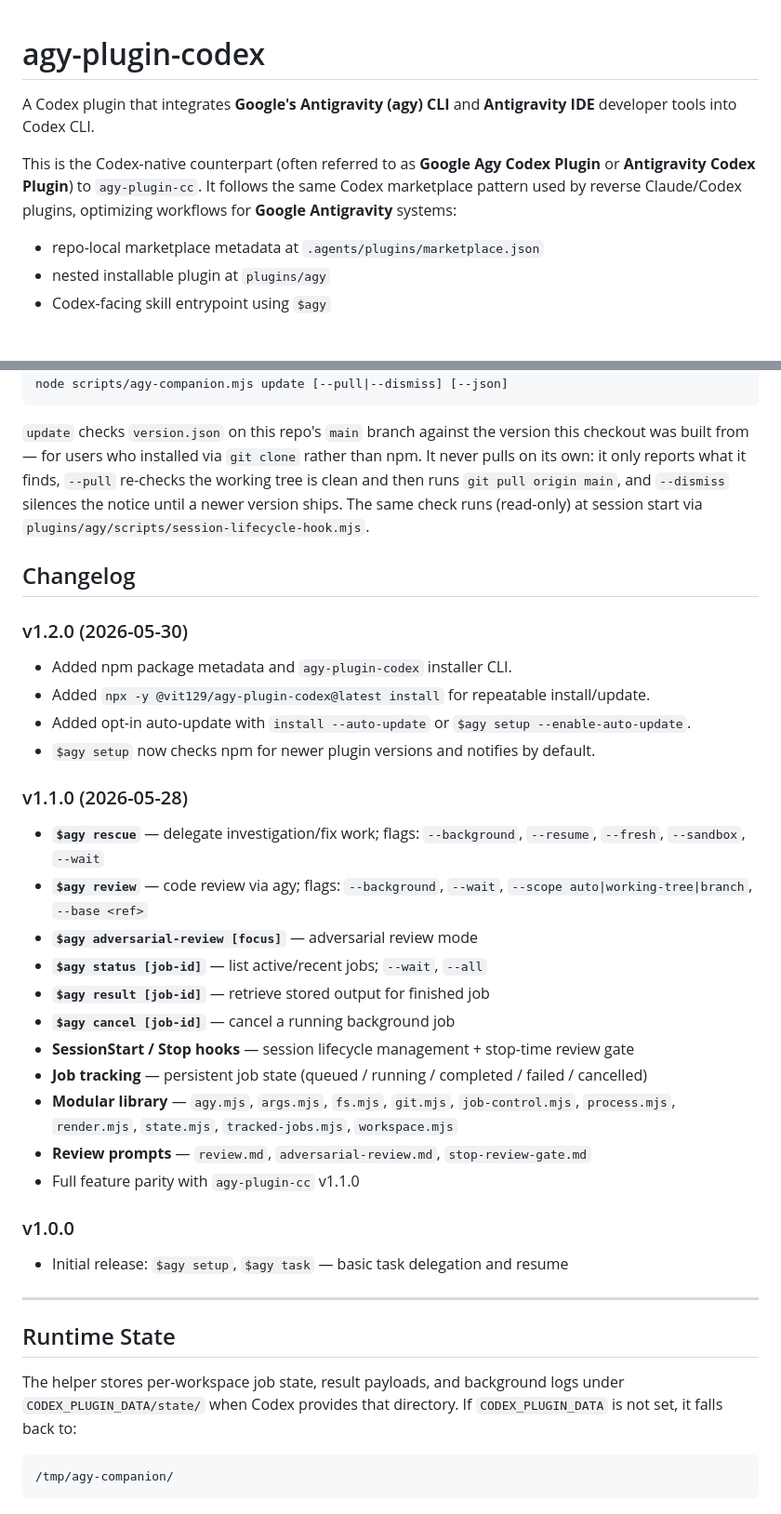
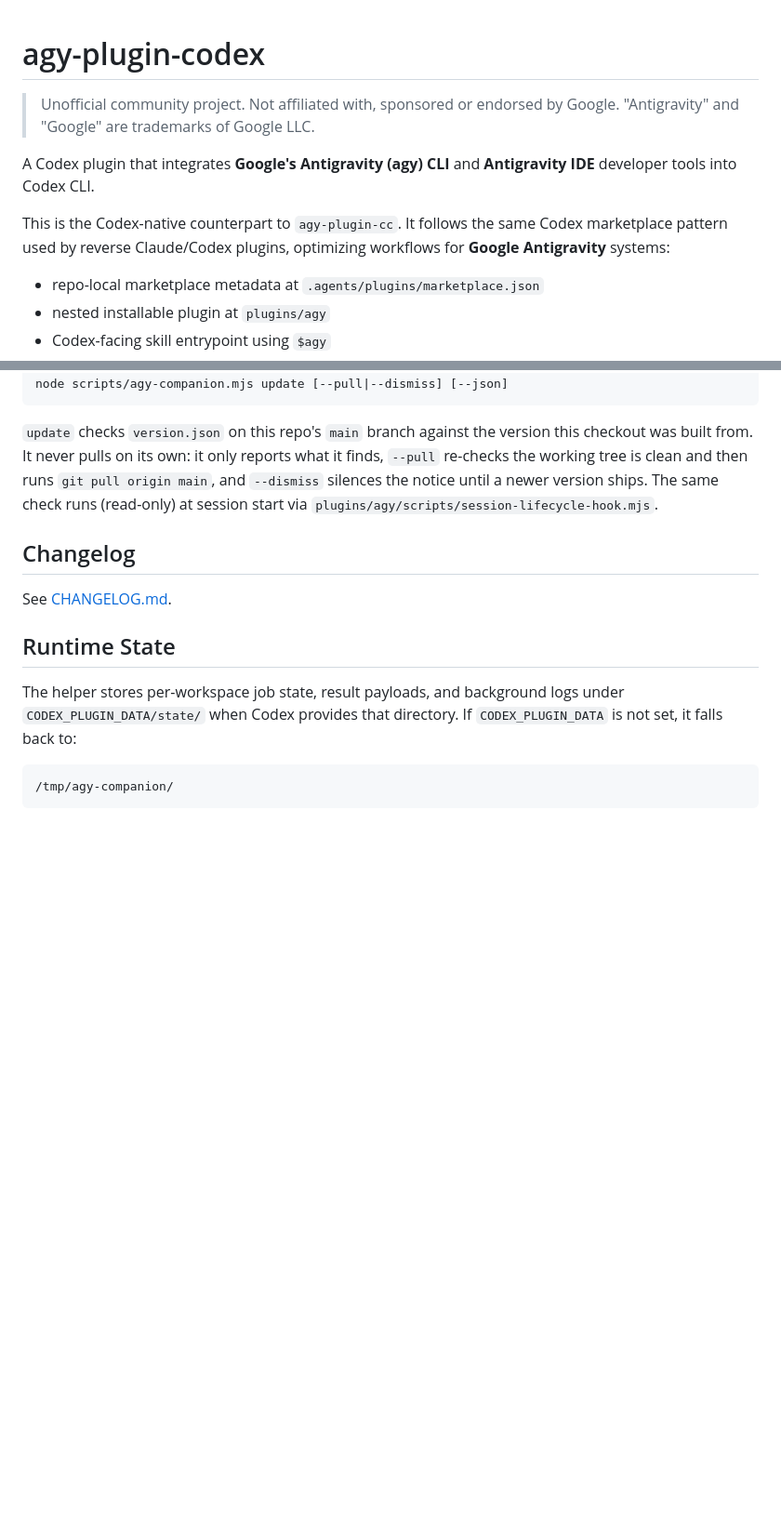
Before and after one commit to Vit129/agy-plugin-codex, a Markdown page: README.md, 2 parts joined by grey strips. Shown at 93% size. Drawn GitHub-style; blank space fills up the shorter version.

Commit message:
docs: unofficial notice, changelog in CHANGELOG.md only
Co-Authored-By: Claude Opus 5.5 <noreply@anthropic.com>
Claude-Session: https://claude.ai/code/session_011Ack3Bb4SKAjLFKuQAQ4uk

````diff
--- a/README.md
+++ b/README.md
@@ -1,8 +1,10 @@
 # agy-plugin-codex
+
+> Unofficial community project. Not affiliated with, sponsored or endorsed by Google. "Antigravity" and "Google" are trademarks of Google LLC.
 
 A Codex plugin that integrates **Google's Antigravity (agy) CLI** and **Antigravity IDE** developer tools into Codex CLI.
 
-This is the Codex-native counterpart (often referred to as **Google Agy Codex Plugin** or **Antigravity Codex Plugin**) to `agy-plugin-cc`. It follows the same Codex marketplace pattern used by reverse Claude/Codex plugins, optimizing workflows for **Google Antigravity** systems:
+This is the Codex-native counterpart to `agy-plugin-cc`. It follows the same Codex marketplace pattern used by reverse Claude/Codex plugins, optimizing workflows for **Google Antigravity** systems:
 
 - repo-local marketplace metadata at `.agents/plugins/marketplace.json`
 - nested installable plugin at `plugins/agy`
@@ -88,36 +90,11 @@ node scripts/agy-companion.mjs cancel [job-id] [--json]
 node scripts/agy-companion.mjs update [--pull|--dismiss] [--json]
 ```
 
-`update` checks `version.json` on this repo's `main` branch against the version this checkout was built from — for users who installed via `git clone` rather than npm. It never pulls on its own: it only reports what it finds, `--pull` re-checks the working tree is clean and then runs `git pull origin main`, and `--dismiss` silences the notice until a newer version ships. The same check runs (read-only) at session start via `plugins/agy/scripts/session-lifecycle-hook.mjs`.
+`update` checks `version.json` on this repo's `main` branch against the version this checkout was built from. It never pulls on its own: it only reports what it finds, `--pull` re-checks the working tree is clean and then runs `git pull origin main`, and `--dismiss` silences the notice until a newer version ships. The same check runs (read-only) at session start via `plugins/agy/scripts/session-lifecycle-hook.mjs`.
 
 ## Changelog
 
-### v1.2.0 (2026-05-30)
-
-- Added npm package metadata and `agy-plugin-codex` installer CLI.
-- Added `npx -y @vit129/agy-plugin-codex@latest install` for repeatable install/update.
-- Added opt-in auto-update with `install --auto-update` or `$agy setup --enable-auto-update`.
-- `$agy setup` now checks npm for newer plugin versions and notifies by default.
-
-### v1.1.0 (2026-05-28)
-
-- **`$agy rescue`** — delegate investigation/fix work; flags: `--background`, `--resume`, `--fresh`, `--sandbox`, `--wait`
-- **`$agy review`** — code review via agy; flags: `--background`, `--wait`, `--scope auto|working-tree|branch`, `--base <ref>`
-- **`$agy adversarial-review [focus]`** — adversarial review mode
-- **`$agy status [job-id]`** — list active/recent jobs; `--wait`, `--all`
-- **`$agy result [job-id]`** — retrieve stored output for finished job
-- **`$agy cancel [job-id]`** — cancel a running background job
-- **SessionStart / Stop hooks** — session lifecycle management + stop-time review gate
-- **Job tracking** — persistent job state (queued / running / completed / failed / cancelled)
-- **Modular library** — `agy.mjs`, `args.mjs`, `fs.mjs`, `git.mjs`, `job-control.mjs`, `process.mjs`, `render.mjs`, `state.mjs`, `tracked-jobs.mjs`, `workspace.mjs`
-- **Review prompts** — `review.md`, `adversarial-review.md`, `stop-review-gate.md`
-- Full feature parity with `agy-plugin-cc` v1.1.0
-
-### v1.0.0
-
-- Initial release: `$agy setup`, `$agy task` — basic task delegation and resume
-
----
+See [CHANGELOG.md](CHANGELOG.md).
 
 ## Runtime State
 
````
